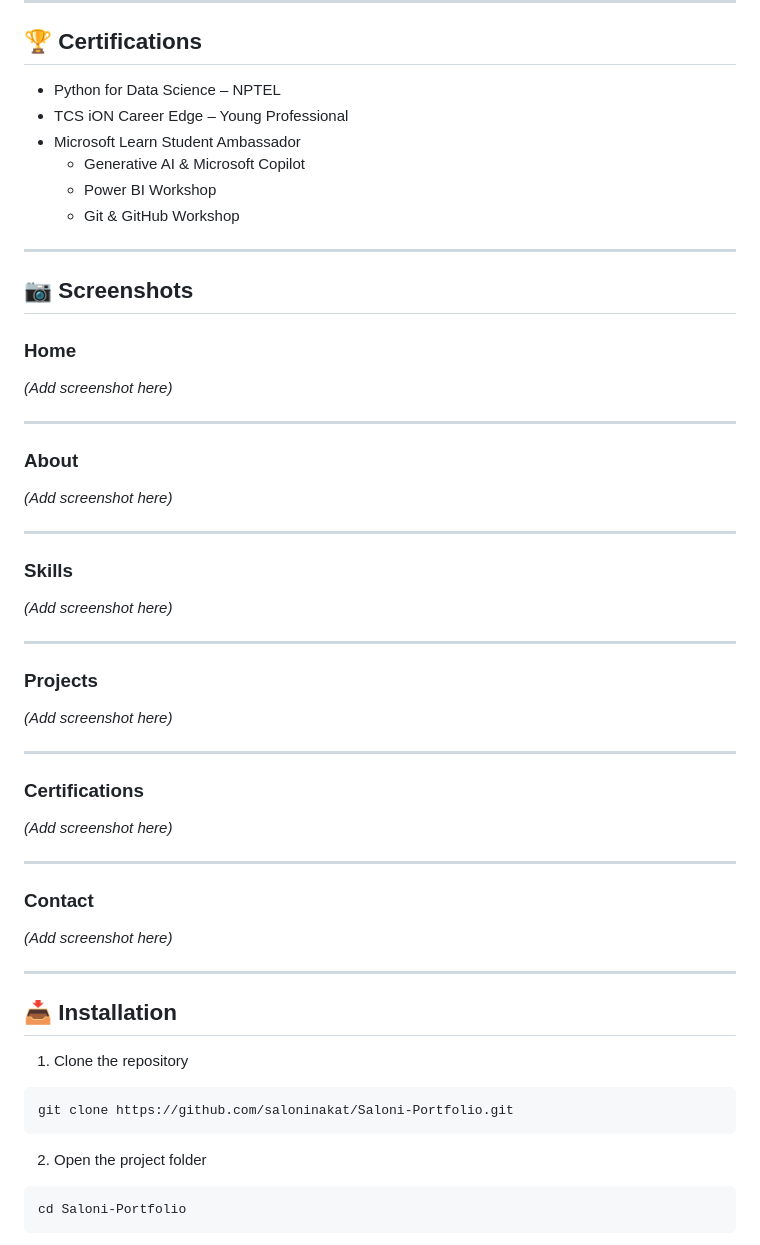
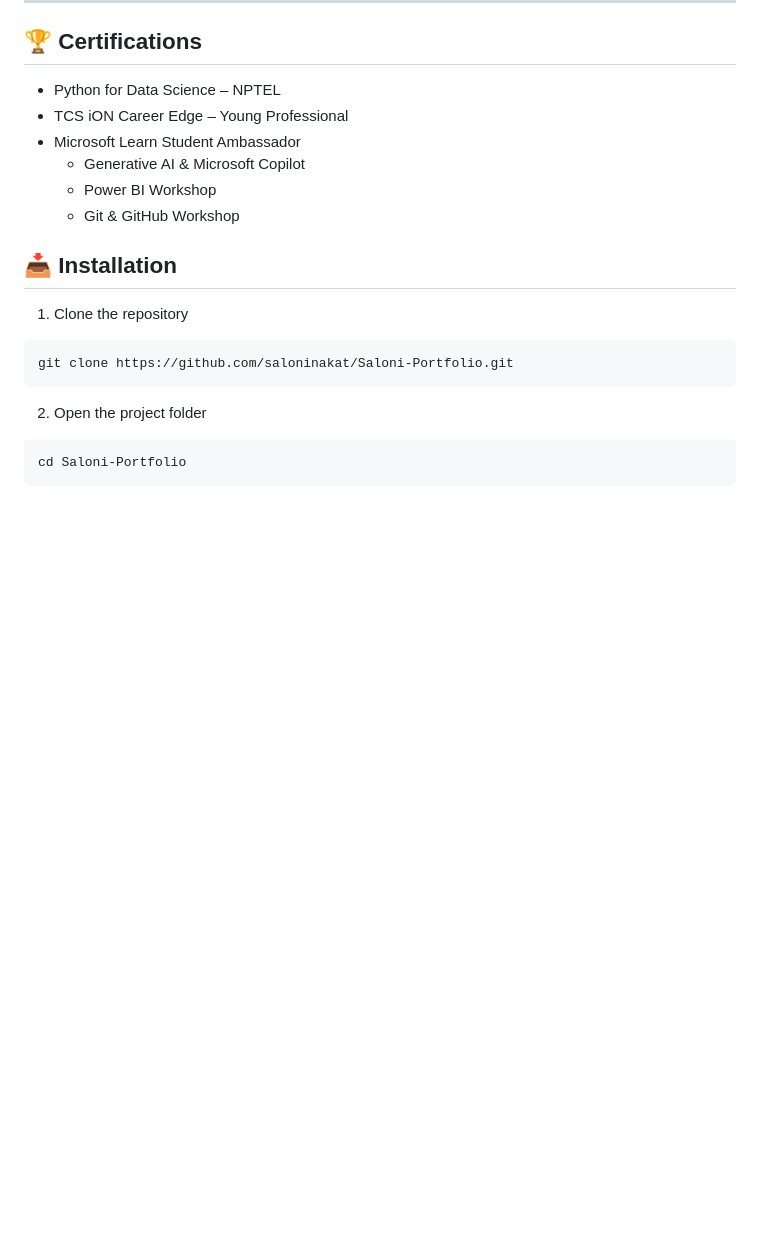
Before and after one commit to saloninakat/personal-portfolio-website, a Markdown page: README.md, the part around one of its changes. Rendered like a GitHub page; blank space fills up the shorter version.

```diff
--- a/README.md
+++ b/README.md
@@ -147,46 +147,6 @@ A Java desktop application for managing job applications with CRUD operations, i
   - Power BI Workshop
   - Git & GitHub Workshop
 
----
-
-## 📷 Screenshots
-
-### Home
-
-*(Add screenshot here)*
-
----
-
-### About
-
-*(Add screenshot here)*
-
----
-
-### Skills
-
-*(Add screenshot here)*
-
----
-
-### Projects
-
-*(Add screenshot here)*
-
----
-
-### Certifications
-
-*(Add screenshot here)*
-
----
-
-### Contact
-
-*(Add screenshot here)*
-
----
-
 ## 📥 Installation
 
 1. Clone the repository
```
Also changed, not shown: other parts of README.md (+1 -1 lines).
